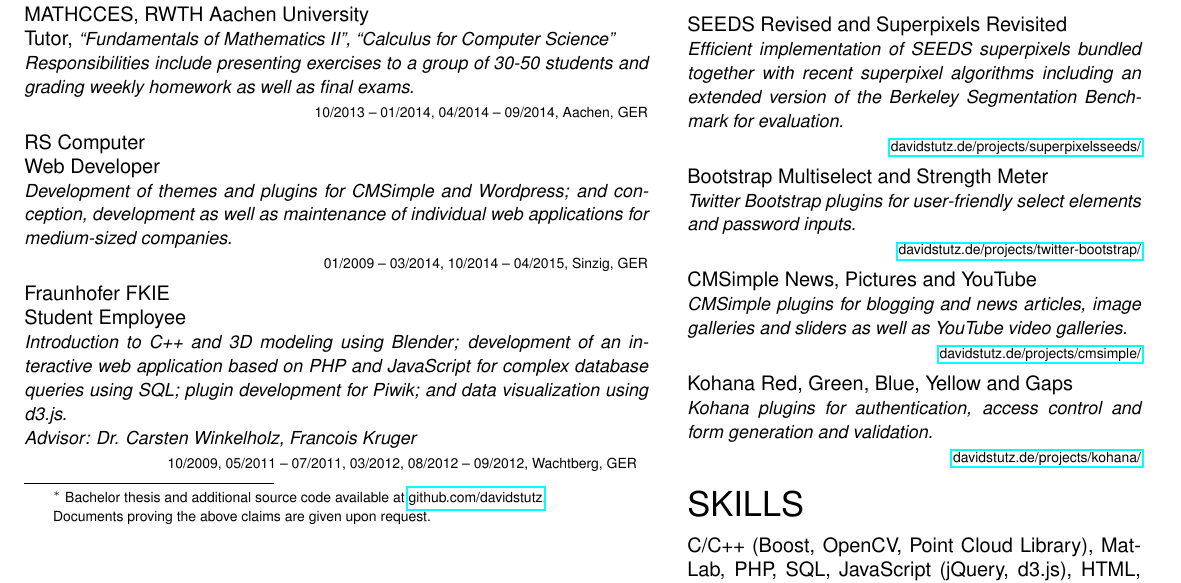
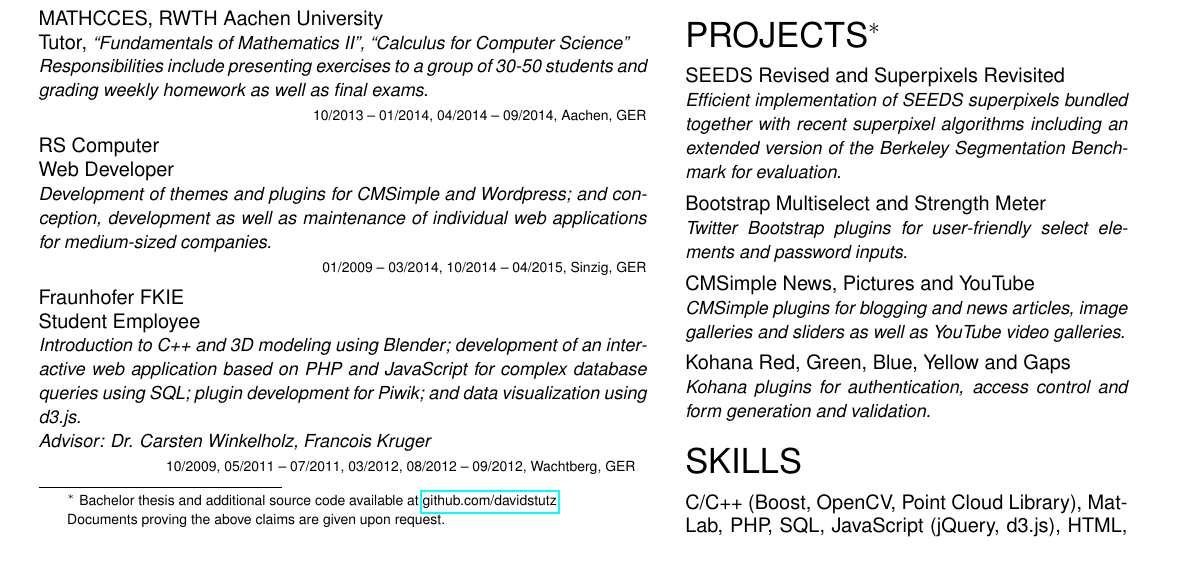
Before and after one commit to latexstudio/curriculum-vitae-1, a LaTeX CV (two-column/CV-sume.tex): part of the page, cut so that both start at the same text, the shorter picture padded with empty space. Compiled offline with pdfLaTeX.

Commit message:
Removed links to projects due to footnote.

```diff
--- a/two-column/CV-sume.tex
+++ b/two-column/CV-sume.tex
@@ -8,9 +8,9 @@
 \usepackage[utf8]{inputenc}
 \usepackage[
 	top=0.5cm,
-	bottom=0.5cm,
-	left=0.5cm,
-	right=0.5cm,
+	bottom=0.75cm,
+	left=0.75cm,
+	right=0.75cm,
 ]{geometry}
 
 \begin{document}
@@ -136,20 +136,16 @@
 
 		\noindent{\LARGE PROJECTS${}^\ast$}\\[6px]
 		SEEDS Revised and Superpixels Revisited\\
-		{\small\textit{Efficient implementation of SEEDS superpixels bundled together with recent superpixel algorithms including an extended version of the Berkeley Segmentation Benchmark for evaluation.}}\\
-		\hphantom{a}\hfill{\scriptsize \href{http://davidstutz.de/projects/superpixelsseeds/}{davidstutz.de/projects/superpixelsseeds/}}
+		{\small\textit{Efficient implementation of SEEDS superpixels bundled together with recent superpixel algorithms including an extended version of the Berkeley Segmentation Benchmark for evaluation.}}
 		\vskip 4px
 		Bootstrap Multiselect and Strength Meter\\
-		{\small\textit{Twitter Bootstrap plugins for user-friendly select elements and password inputs.}}\\
-		\hphantom{a}\hfill{\scriptsize \href{http://davidstutz.de/projects/twitter-bootstrap/}{davidstutz.de/projects/twitter-bootstrap/}}
+		{\small\textit{Twitter Bootstrap plugins for user-friendly select elements and password inputs.}}
 		\vskip 4px
 		CMSimple News, Pictures and YouTube\\
-		{\small\textit{CMSimple plugins for blogging and news articles, image galleries and sliders as well as YouTube video galleries.}}\\
-		\hphantom{a}\hfill{\scriptsize \href{http://davidstutz.de/projects/cmsimple/}{davidstutz.de/projects/cmsimple/}}
+		{\small\textit{CMSimple plugins for blogging and news articles, image galleries and sliders as well as YouTube video galleries.}}
 		\vskip 4px
 		Kohana Red, Green, Blue, Yellow and Gaps\\
-		{\small\textit{Kohana plugins for authentication, access control and form generation and validation.}}\\
-		\hphantom{a}\hfill{\scriptsize \href{http://davidstutz.de/projects/kohana/}{davidstutz.de/projects/kohana/}}
+		{\small\textit{Kohana plugins for authentication, access control and form generation and validation.}}
 		\vskip 12px
 
 		\noindent{\LARGE SKILLS}\\[6px]
```
Also changed, not shown: two-column/CV-sume.pdf.
